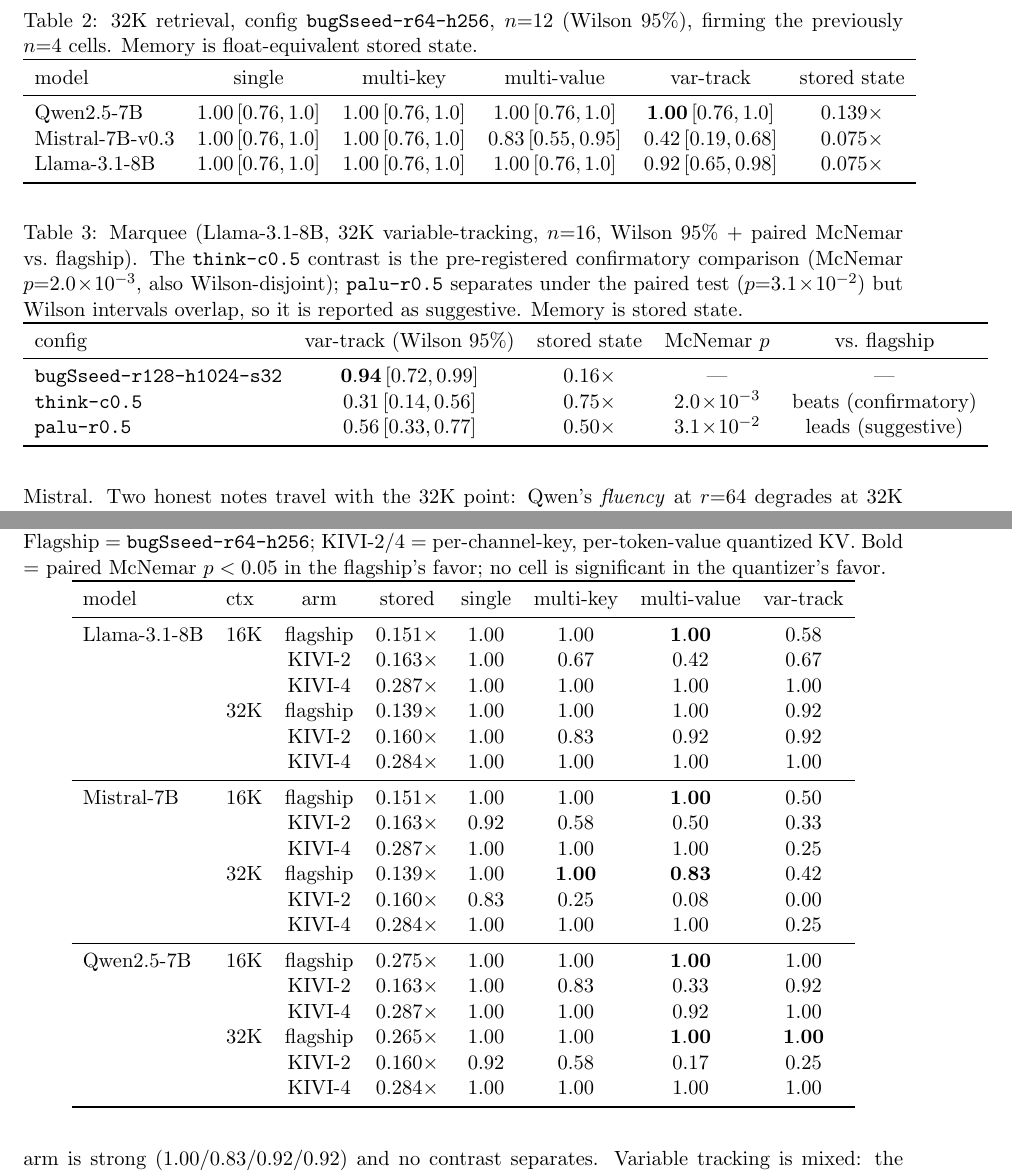
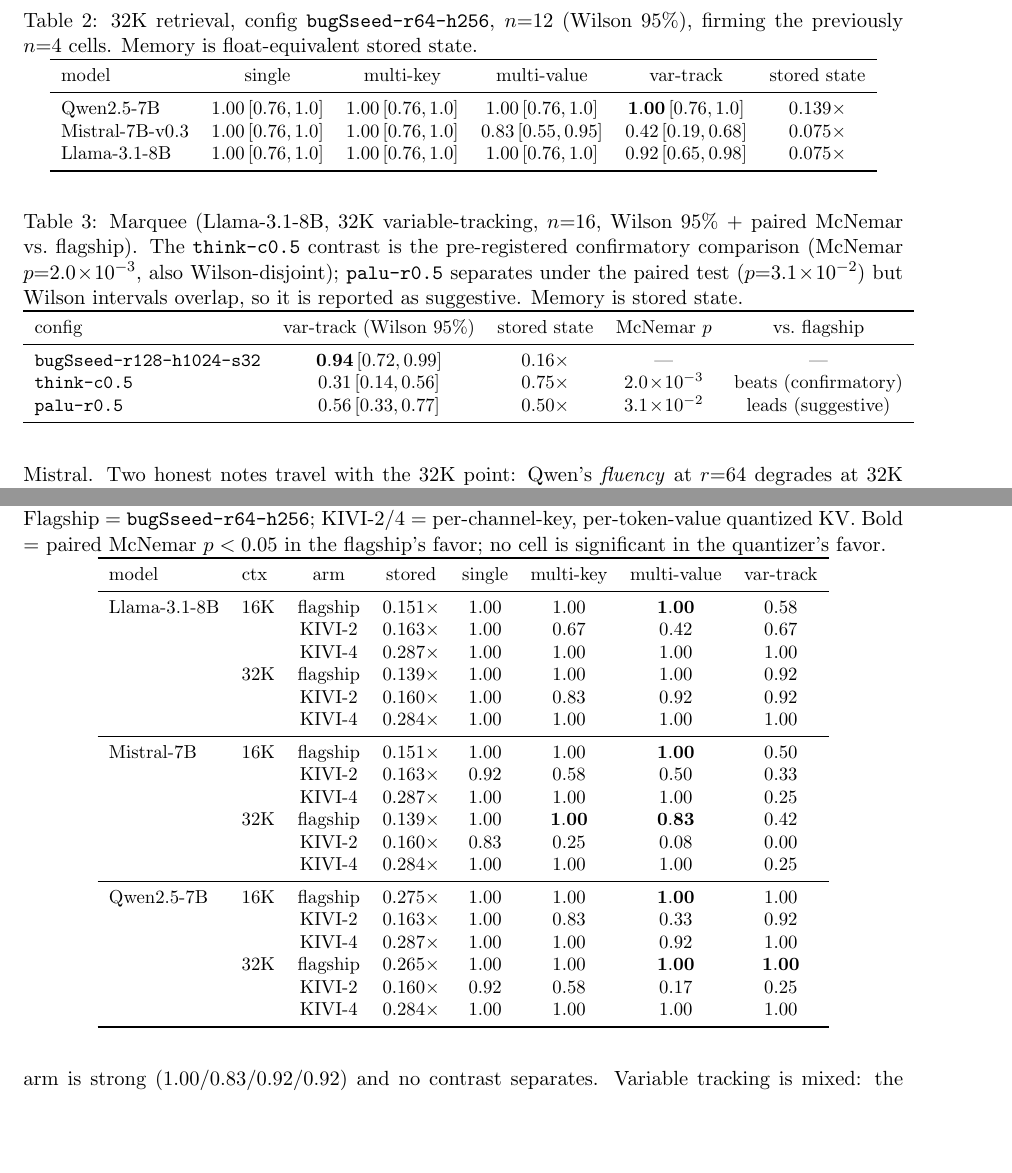
Before and after one commit to hkrishna42/kvdlra, a LaTeX paper (paper/main.tex): two parts of pages 7 and 10 of 18, joined at a grey line, cut so that both start at the same text, the shorter picture padded with empty space. Compiled offline with pdfLaTeX.

Commit message:
paper: \small on the three wide tables + emergencystretch (4 overfull boxes)

```diff
--- a/paper/main.tex
+++ b/paper/main.tex
@@ -23,6 +23,7 @@
 \usepackage{amsmath,amssymb}
 \usepackage{booktabs}
 \usepackage{graphicx}
+\setlength{\emergencystretch}{2em}
 \usepackage{enumitem}
 \usepackage{xcolor}
 \usepackage[numbers,sort&compress]{natbib}
@@ -436,6 +437,7 @@
 \caption{32K retrieval, config \texttt{bugSseed-r64-h256}, $n{=}12$ (Wilson 95\%),
 firming the previously $n{=}4$ cells. Memory is float-equivalent stored state.}
 \label{tab:xmodel32}
+\small
 \begin{tabular}{lccccc}
 \toprule
 model & single & multi-key & multi-value & var-track & stored state \\
@@ -486,6 +488,7 @@
 ($p{=}3.1\!\times\!10^{-2}$) but Wilson intervals overlap, so it is reported as
 suggestive. Memory is stored state.}
 \label{tab:marquee}
+\small
 \begin{tabular}{lcccc}
 \toprule
 config & var-track (Wilson 95\%) & stored state & McNemar $p$ & vs.\ flagship \\
@@ -672,6 +675,7 @@
 per-token-value quantized KV. Bold = paired McNemar $p<0.05$ in the flagship's favor;
 no cell is significant in the quantizer's favor.}
 \label{tab:fairquant}
+\small
 \begin{tabular}{llcccccc}
 \toprule
 model & ctx & arm & stored & single & multi-key & multi-value & var-track \\
```
